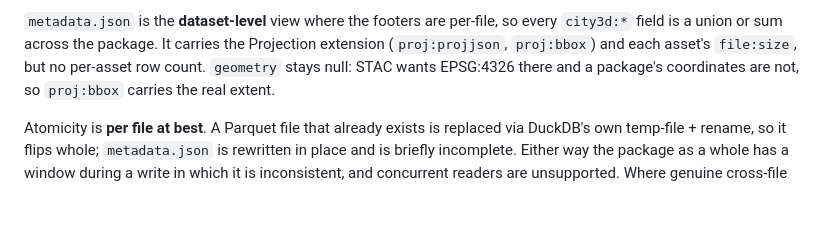
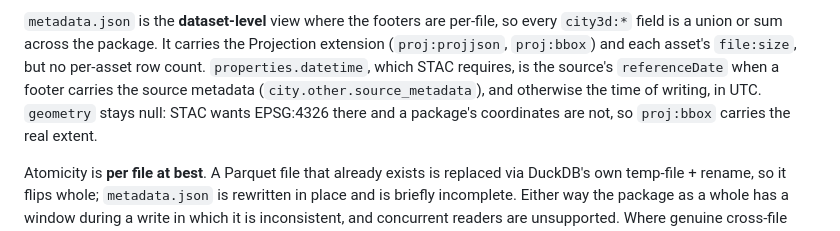
Before and after one commit to cityjson/duckdb-cityjson, a Markdown page: docs/FUNCTIONS.md, the part around the change. Rendered like a GitHub page; blank space fills up the shorter version.

Commit message:
docs(functions): the STAC Item's datetime

```diff
--- a/docs/FUNCTIONS.md
+++ b/docs/FUNCTIONS.md
@@ -1067,7 +1067,9 @@ Three things worth knowing:
 `metadata.json` is the **dataset-level** view where the footers are per-file, so
 every `city3d:*` field is a union or sum across the package. It carries the
 Projection extension (`proj:projjson`, `proj:bbox`) and each asset's `file:size`,
-but no per-asset row count. `geometry` stays null: STAC wants EPSG:4326 there and
+but no per-asset row count. `properties.datetime`, which STAC requires, is the
+source's `referenceDate` when a footer carries the source metadata
+(`city.other.source_metadata`), and otherwise the time of writing, in UTC. `geometry` stays null: STAC wants EPSG:4326 there and
 a package's coordinates are not, so `proj:bbox` carries the real extent.
 
 Atomicity is **per file at best**. A Parquet file that already exists is replaced
```
